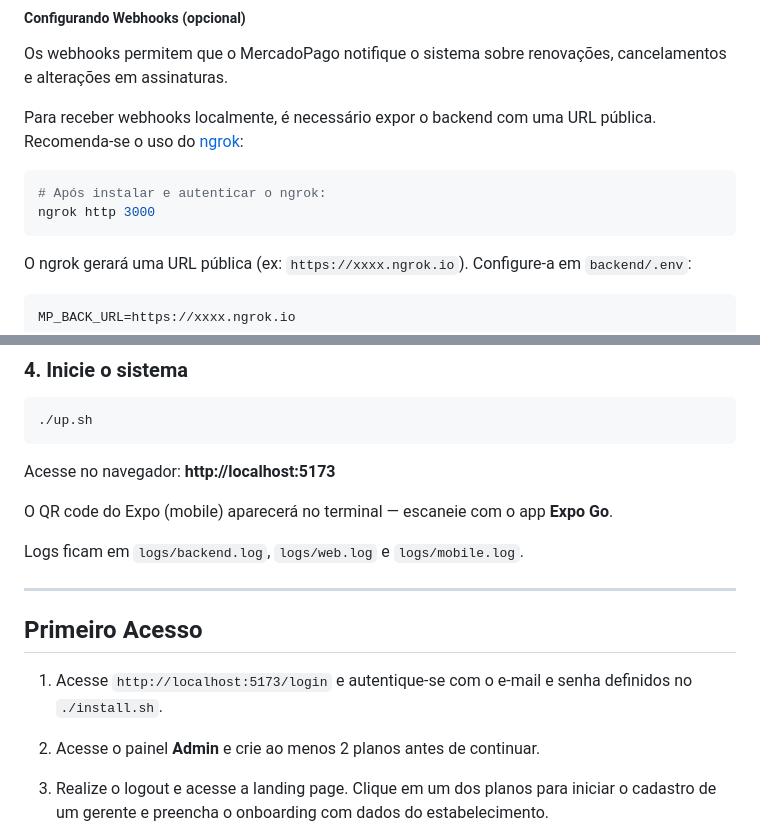
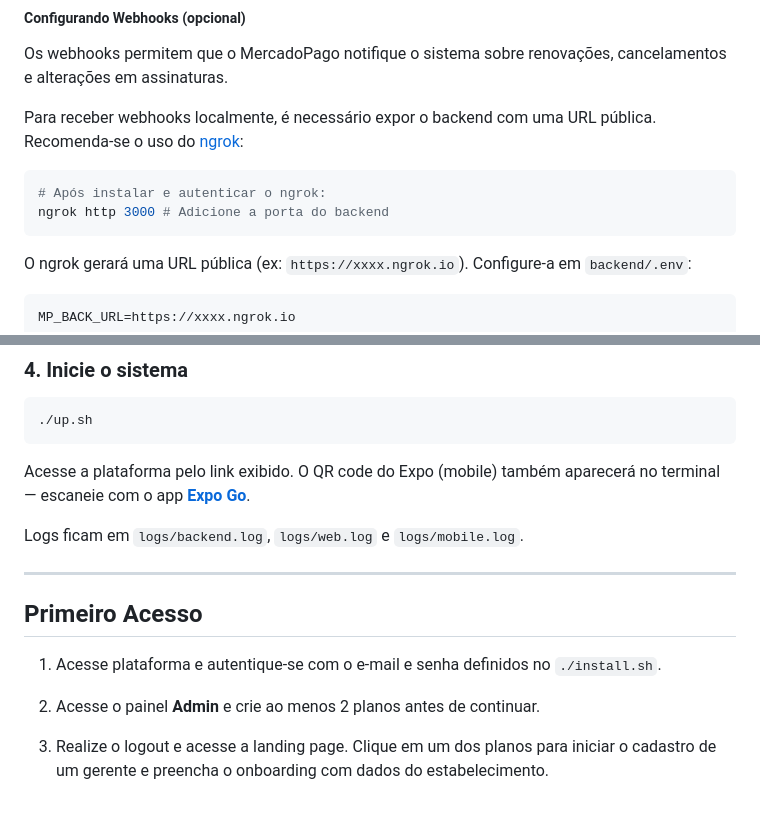
Before and after one commit to laraono/pedidoFacil, a Markdown page: README.md, 2 parts joined by grey strips. Rendered like a GitHub page; blank space fills up the shorter version.

````diff
--- a/README.md
+++ b/README.md
@@ -116,7 +116,7 @@ Para receber webhooks localmente, é necessário expor o backend com uma URL pú
 
 ```bash
 # Após instalar e autenticar o ngrok:
-ngrok http 3000
+ngrok http 3000 # Adicione a porta do backend
 ```
 
 O ngrok gerará uma URL pública (ex: `https://xxxx.ngrok.io`). Configure-a em `backend/.env`:
@@ -177,9 +177,7 @@ O script irá:
 ./up.sh
 ```
 
-Acesse no navegador: **http://localhost:5173**
-
-O QR code do Expo (mobile) aparecerá no terminal — escaneie com o app **Expo Go**.
+Acesse a plataforma pelo link exibido. O QR code do Expo (mobile) também aparecerá no terminal — escaneie com o app [**Expo Go**](https://play.google.com/store/apps/details?id=host.exp.exponent&hl=pt_BR&pli=1).
 
 Logs ficam em `logs/backend.log`, `logs/web.log` e `logs/mobile.log`.
 
@@ -187,7 +185,7 @@ Logs ficam em `logs/backend.log`, `logs/web.log` e `logs/mobile.log`.
 
 ## Primeiro Acesso
 
-1. Acesse `http://localhost:5173/login` e autentique-se com o e-mail e senha definidos no `./install.sh`.
+1. Acesse plataforma e autentique-se com o e-mail e senha definidos no `./install.sh`.
 2. Acesse o painel **Admin** e crie ao menos 2 planos antes de continuar.
 3. Realize o logout e acesse a landing page. Clique em um dos planos para iniciar o cadastro de um gerente e preencha o onboarding com dados do estabelecimento.
    > Para o onboarding, é possível usar dados gerados pelos geradores de [CNPJ](https://www.4devs.com.br/gerador_de_cnpj) e [CPF](https://www.4devs.com.br/gerador_de_cpf) para testes.
````
